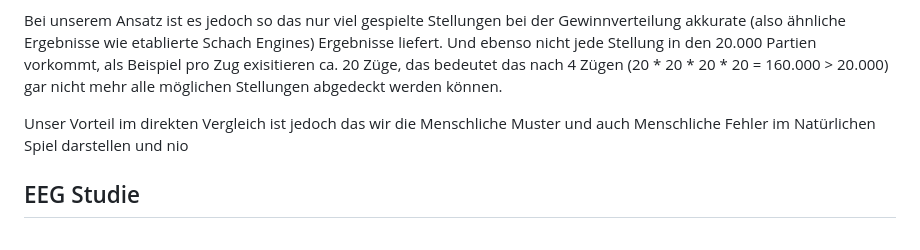
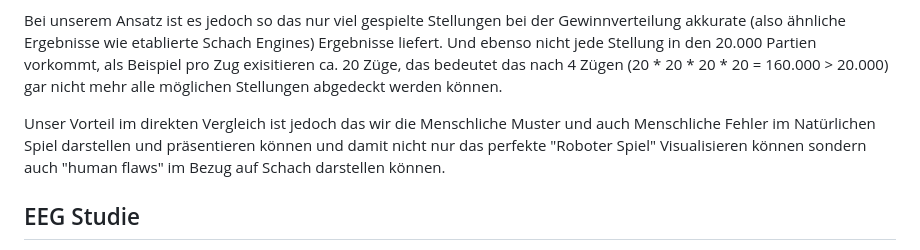
Before and after one commit to WohlbergNick/OTH_infvis_chess, a Markdown page: readme.md, the part around the change. GitHub-like rendering.

Commit message:
Enhance readme with comparison to chess engines
Clarified the advantages of our approach in comparison to modern chess engines, emphasizing human patterns and errors in gameplay.

```diff
--- a/readme.md
+++ b/readme.md
@@ -89,7 +89,7 @@ Unsere Anwendung finder ihre größte Konkurrenz für ihren Use-Case in den mode
 
 Bei unserem Ansatz ist es jedoch so das nur viel gespielte Stellungen bei der Gewinnverteilung akkurate (also ähnliche Ergebnisse wie etablierte Schach Engines) Ergebnisse liefert. Und ebenso nicht jede Stellung in den 20.000 Partien vorkommt, als Beispiel pro Zug exisitieren ca. 20 Züge, das bedeutet das nach 4 Zügen (20 * 20 * 20 * 20 = 160.000 > 20.000)  gar nicht mehr alle möglichen Stellungen abgedeckt werden können.
 
-Unser Vorteil im direkten Vergleich ist jedoch das wir die Menschliche Muster und auch Menschliche Fehler im Natürlichen Spiel darstellen und nio
+Unser Vorteil im direkten Vergleich ist jedoch das wir die Menschliche Muster und auch Menschliche Fehler im Natürlichen Spiel darstellen und präsentieren können und damit nicht nur das perfekte "Roboter Spiel" Visualisieren können sondern auch "human flaws" im Bezug auf Schach darstellen können.
 
 
 ## EEG Studie
```
